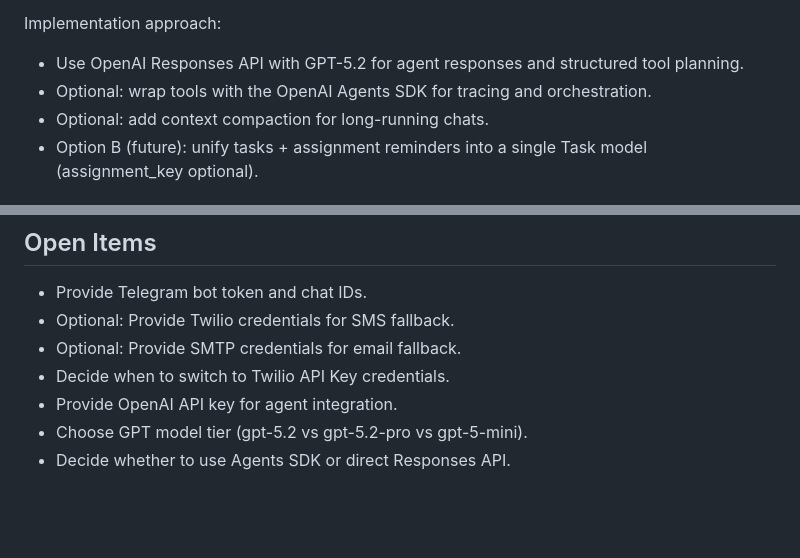
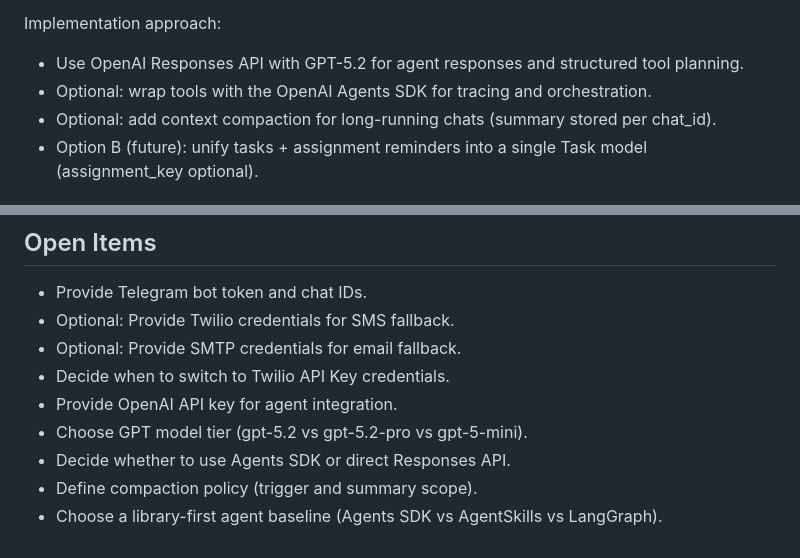
Before and after one commit to fsmalkin/schoology-bot, a Markdown page: docs/ROADMAP.md, 2 parts joined by grey strips. Drawn GitHub-style; blank space fills up the shorter version.

```diff
--- a/docs/ROADMAP.md
+++ b/docs/ROADMAP.md
@@ -85,7 +91,7 @@ Scope:
 Implementation approach:
 - Use OpenAI Responses API with GPT-5.2 for agent responses and structured tool planning.
 - Optional: wrap tools with the OpenAI Agents SDK for tracing and orchestration.
-- Optional: add context compaction for long-running chats.
+- Optional: add context compaction for long-running chats (summary stored per chat_id).
 - Option B (future): unify tasks + assignment reminders into a single Task model (assignment_key optional).
 
 ## Reliability and UX Improvements
@@ -212,3 +227,5 @@ Rollback:
 - Provide OpenAI API key for agent integration.
 - Choose GPT model tier (gpt-5.2 vs gpt-5.2-pro vs gpt-5-mini).
 - Decide whether to use Agents SDK or direct Responses API.
+- Define compaction policy (trigger and summary scope).
+- Choose a library-first agent baseline (Agents SDK vs AgentSkills vs LangGraph).
```
Also changed, not shown: other parts of docs/ROADMAP.md (+15 -0 lines).
